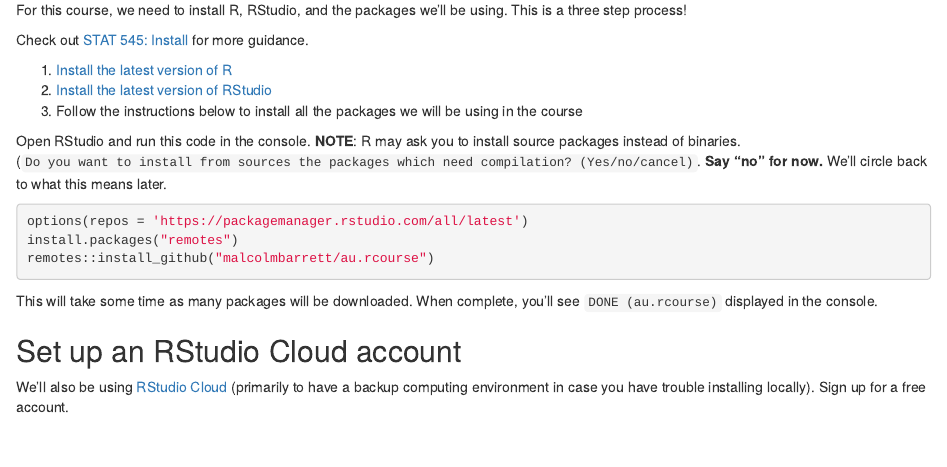
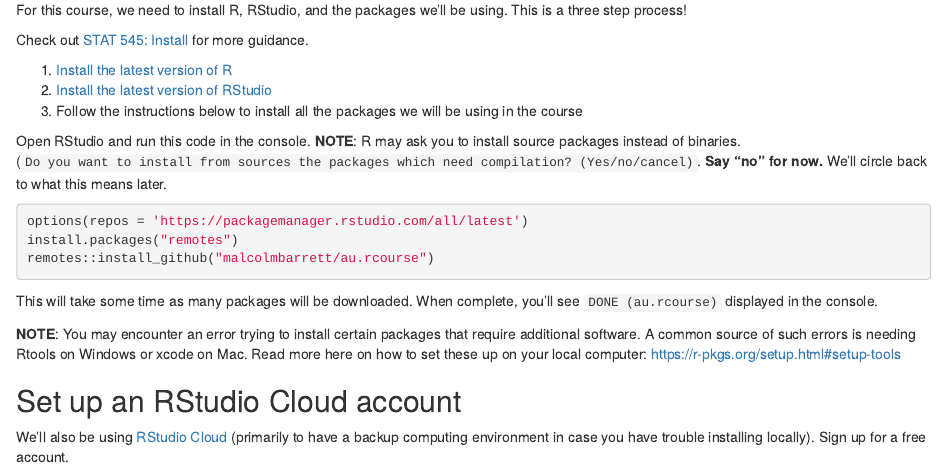
Before and after one commit to malcolmbarrett/au-sp21-stats412-612, an R Markdown document (content/content/01-content.Rmarkdown): the page in a window 1100 px wide, from 500 px down. Rendered offline with R 4.5, knitr and Pandoc, with nearby package versions; drawn as R Markdown's standard HTML page in place of the format the file asks for.

Commit message:
add link re: system setup

```diff
--- a/content/content/01-content.Rmarkdown
+++ b/content/content/01-content.Rmarkdown
@@ -46,6 +46,8 @@
 
 This will take some time as many packages will be downloaded. When complete, you'll see `DONE (au.rcourse)` displayed in the console.
 
+**NOTE**: You may encounter an error trying to install certain packages that require additional software. A common source of such errors is needing Rtools on Windows or xcode on Mac. Read more here on how to set these up on your local computer: https://r-pkgs.org/setup.html#setup-tools
+
 ## Set up an RStudio Cloud account
 
 We'll also be using [RStudio Cloud](https://rstudio.cloud/) (primarily to have a backup computing environment in case you have trouble installing locally). Sign up for a free account.
```
Also changed, not shown: 1 other file.
